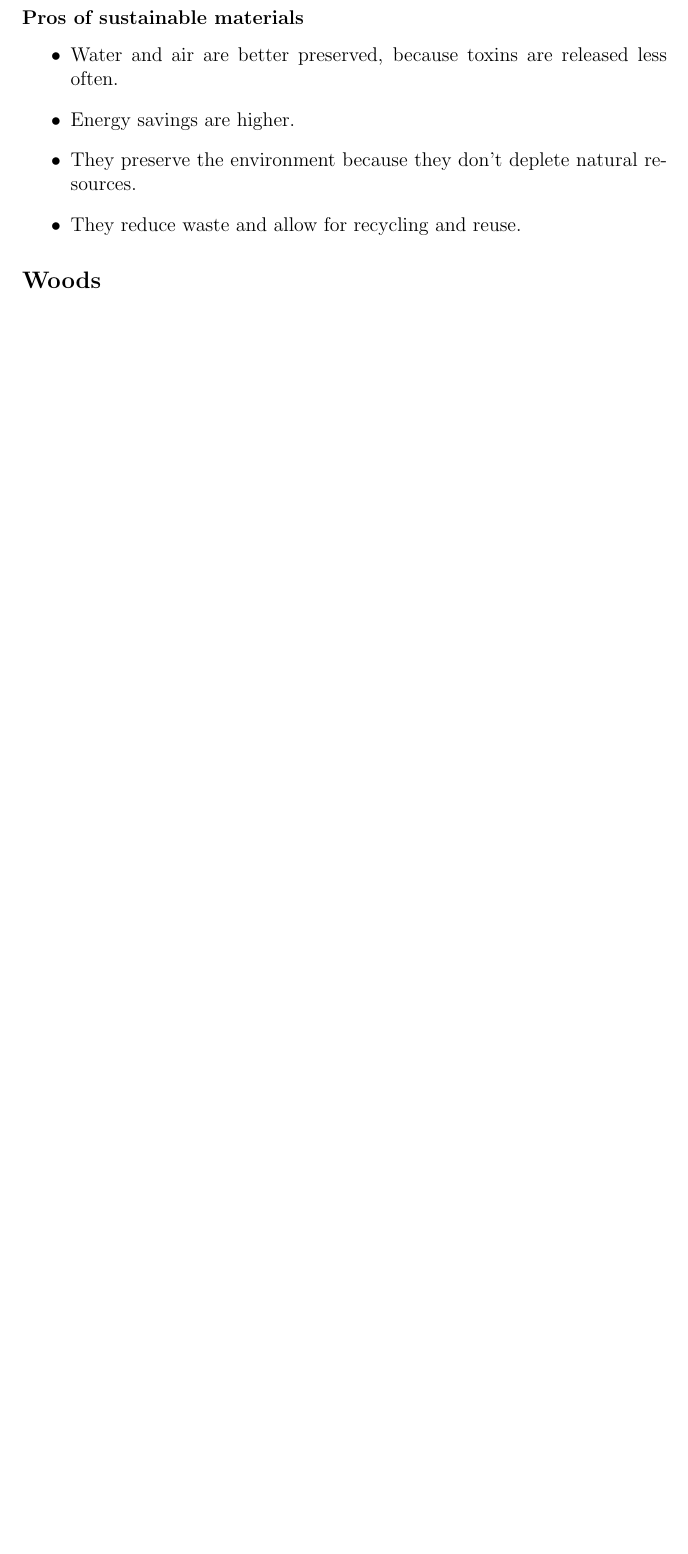
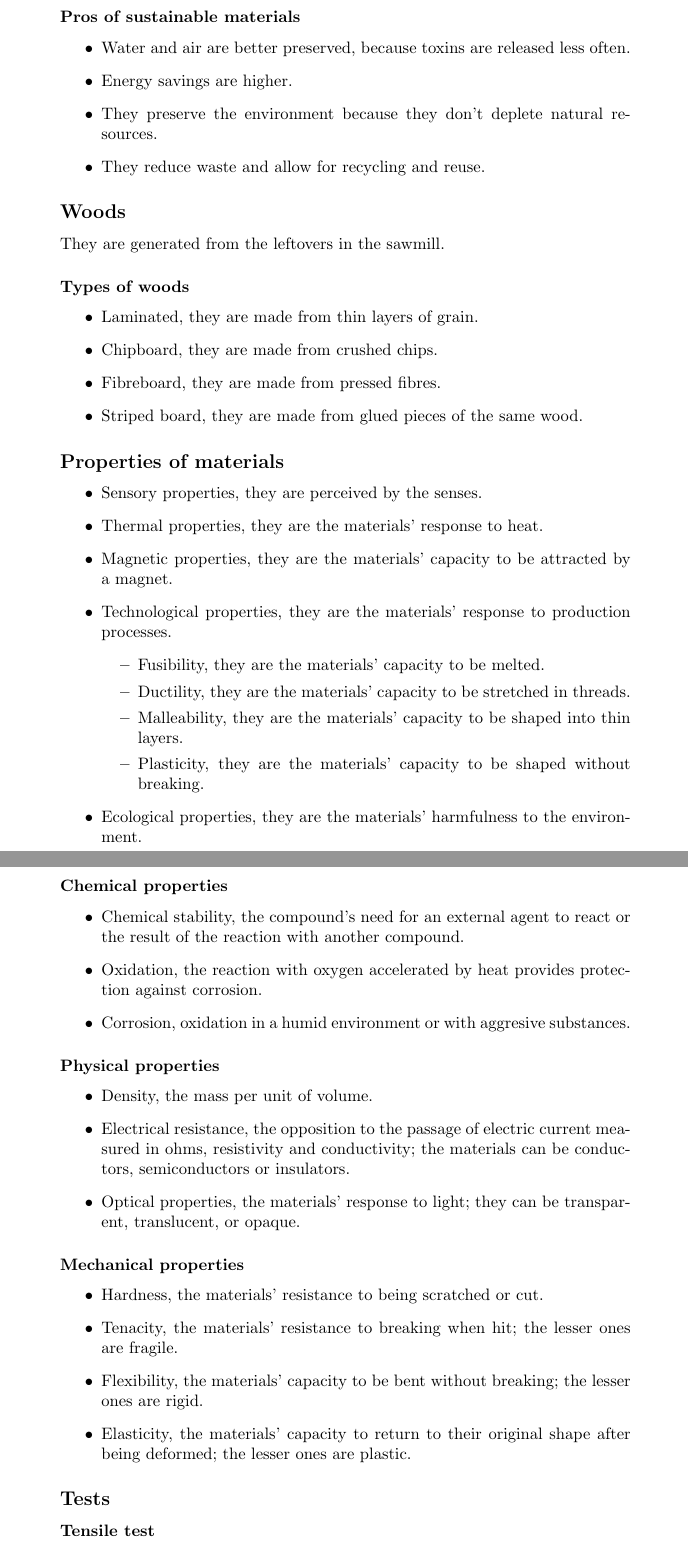
Before and after one commit to adamarous/tech-engineering-topic-2, a LaTeX document (main.tex): part of page 3 of 3 before the commit and two parts of pages 3 and 4 of 4 after it, the two joined at a grey line, cut so that both start at the same text, the shorter picture padded with empty space. Compiled offline with pdfLaTeX.

Commit message:
feat: add further notes

```diff
--- a/main.tex
+++ b/main.tex
@@ -1,8 +1,8 @@
-\documentclass[12pt]{article}
+\documentclass{article}
 
 \title{Tech and engineering}
 \author{Adam Martinez}
-\date{\today}
+\date{}
 
 \begin{document}
 
@@ -117,4 +117,73 @@ also very dependent on the population's awareness.
 
 \subsection*{Woods}
 
+They are generated from the leftovers in the sawmill.
 
+\subsubsection*{Types of woods}
+
+\begin{itemize}
+    \item Laminated, they are made from thin layers of grain.
+    \item Chipboard, they are made from crushed chips.
+    \item Fibreboard, they are made from pressed fibres.
+    \item Striped board, they are made from glued pieces of the same wood.
+\end{itemize}
+
+\subsection*{Properties of materials}
+
+\begin{itemize}
+    \item Sensory properties, they are perceived by the senses.
+    \item Thermal properties, they are the materials' response to heat.
+    \item Magnetic properties, they are the materials' capacity to be attracted
+    by a magnet.
+    \item Technological properties, they are the materials' response to
+    production processes.
+    \begin{itemize}
+        \item Fusibility, they are the materials' capacity to be melted.
+        \item Ductility, they are the materials' capacity to be stretched in
+        threads.
+        \item Malleability, they are the materials' capacity to be shaped into
+        thin layers.
+        \item Plasticity, they are the materials' capacity to be shaped without
+        breaking.
+    \end{itemize}
+    \item Ecological properties, they are the materials' harmfulness to the
+    environment.
+\end{itemize}
+
+\subsubsection*{Chemical properties}
+
+\begin{itemize}
+    \item Chemical stability, the compound's need for an external agent to
+    react or the result of the reaction with another compound.
+    \item Oxidation, the reaction with oxygen accelerated by heat provides
+    protection against corrosion.
+    \item Corrosion, oxidation in a humid environment or with aggresive
+    substances.
+\end{itemize}
+
+\subsubsection*{Physical properties}
+
+\begin{itemize}
+    \item Density, the mass per unit of volume.
+    \item Electrical resistance, the opposition to the passage of electric
+    current measured in ohms, resistivity and conductivity; the materials can be
+    conductors, semiconductors or insulators.
+    \item Optical properties, the materials' response to light; they can be
+    transparent, translucent, or opaque.
+\end{itemize}
+
+\subsubsection*{Mechanical properties}
+
+\begin{itemize}
+    \item Hardness, the materials' resistance to being scratched or cut.
+    \item Tenacity, the materials' resistance to breaking when hit; the lesser
+    ones are fragile.
+    \item Flexibility, the materials' capacity to be bent without breaking; the
+    lesser ones are rigid.
+    \item Elasticity, the materials' capacity to return to their original shape
+    after being deformed; the lesser ones are plastic.
+\end{itemize}
+
+\subsection*{Tests}
+
+\subsubsection*{Tensile test}
```
Also changed, not shown: main.pdf, main.tex (10 more changed lines).
